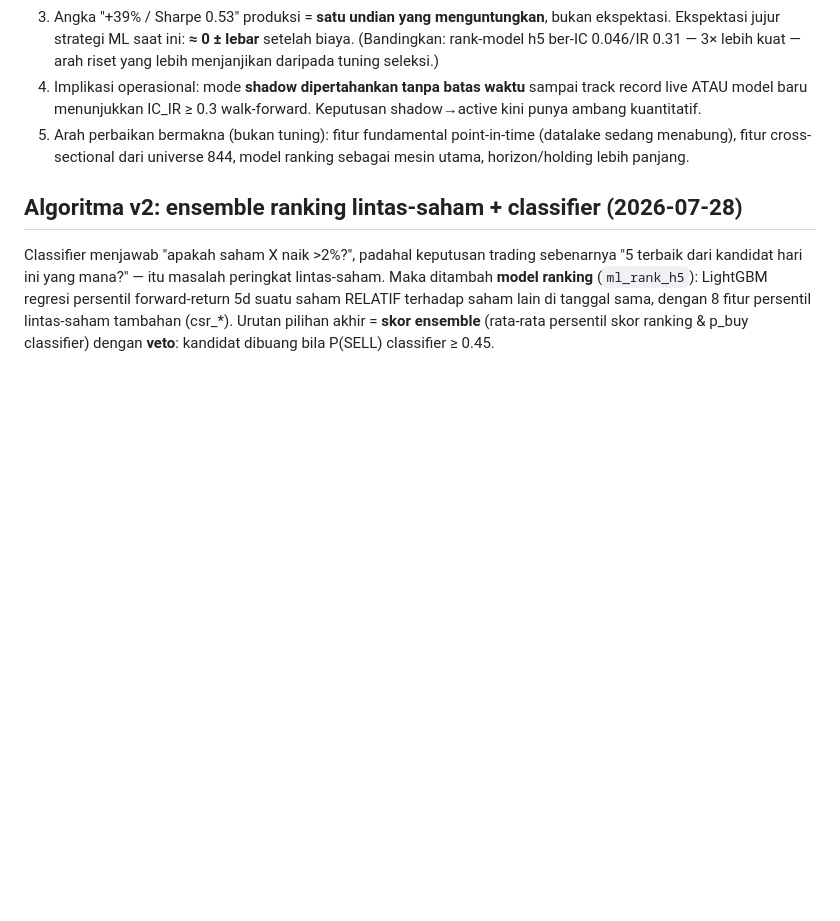
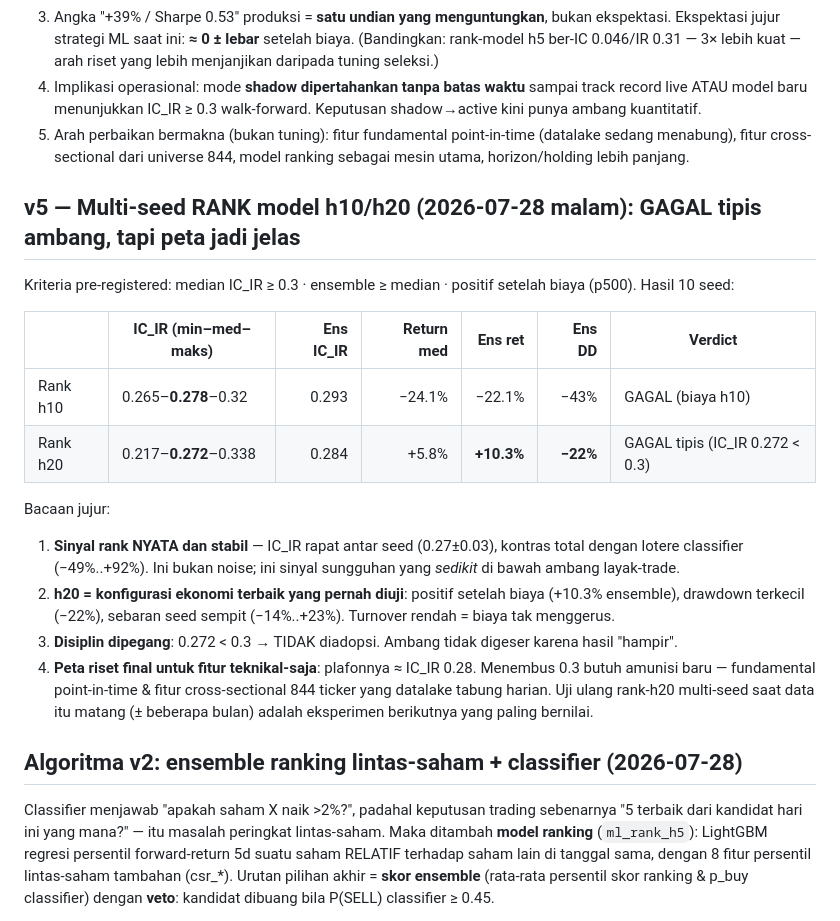
Before and after one commit to hanif7108/Saham, a Markdown page: sharia_trading_ai/README_ML.md, the part around the change. Drawn GitHub-style; blank space fills up the shorter version.

Commit message:
Multi-seed rank h10/h20: sinyal nyata & stabil (IC_IR ~0.27-0.29) tapi gagal tipis ambang 0.3 — tidak diadopsi; h20 ekonomi terbaik (+10.3%, DD -22%); plafon fitur teknikal ~0.28
Co-Authored-By: Claude Fable 5 <noreply@anthropic.com>

```diff
--- a/sharia_trading_ai/README_ML.md
+++ b/sharia_trading_ai/README_ML.md
@@ -139,6 +139,31 @@ Kesimpulan jujur:
    (datalake sedang menabung), fitur cross-sectional dari universe 844,
    model ranking sebagai mesin utama, horizon/holding lebih panjang.
 
+## v5 — Multi-seed RANK model h10/h20 (2026-07-28 malam): GAGAL tipis ambang, tapi peta jadi jelas
+
+Kriteria pre-registered: median IC_IR ≥ 0.3 · ensemble ≥ median · positif
+setelah biaya (p500). Hasil 10 seed:
+
+| | IC_IR (min–med–maks) | Ens IC_IR | Return med | Ens ret | Ens DD | Verdict |
+|---|---|---:|---:|---:|---:|---|
+| Rank h10 | 0.265–**0.278**–0.32 | 0.293 | −24.1% | −22.1% | −43% | GAGAL (biaya h10) |
+| Rank h20 | 0.217–**0.272**–0.338 | 0.284 | +5.8% | **+10.3%** | **−22%** | GAGAL tipis (IC_IR 0.272 < 0.3) |
+
+Bacaan jujur:
+1. **Sinyal rank NYATA dan stabil** — IC_IR rapat antar seed (0.27±0.03),
+   kontras total dengan lotere classifier (−49%..+92%). Ini bukan noise;
+   ini sinyal sungguhan yang *sedikit* di bawah ambang layak-trade.
+2. **h20 = konfigurasi ekonomi terbaik yang pernah diuji**: positif setelah
+   biaya (+10.3% ensemble), drawdown terkecil (−22%), sebaran seed sempit
+   (−14%..+23%). Turnover rendah = biaya tak menggerus.
+3. **Disiplin dipegang**: 0.272 < 0.3 → TIDAK diadopsi. Ambang tidak digeser
+   karena hasil "hampir".
+4. **Peta riset final untuk fitur teknikal-saja**: plafonnya ≈ IC_IR 0.28.
+   Menembus 0.3 butuh amunisi baru — fundamental point-in-time & fitur
+   cross-sectional 844 ticker yang datalake tabung harian. Uji ulang rank-h20
+   multi-seed saat data itu matang (± beberapa bulan) adalah eksperimen
+   berikutnya yang paling bernilai.
+
 ## Algoritma v2: ensemble ranking lintas-saham + classifier (2026-07-28)
 
 Classifier menjawab "apakah saham X naik >2%?", padahal keputusan trading
```
